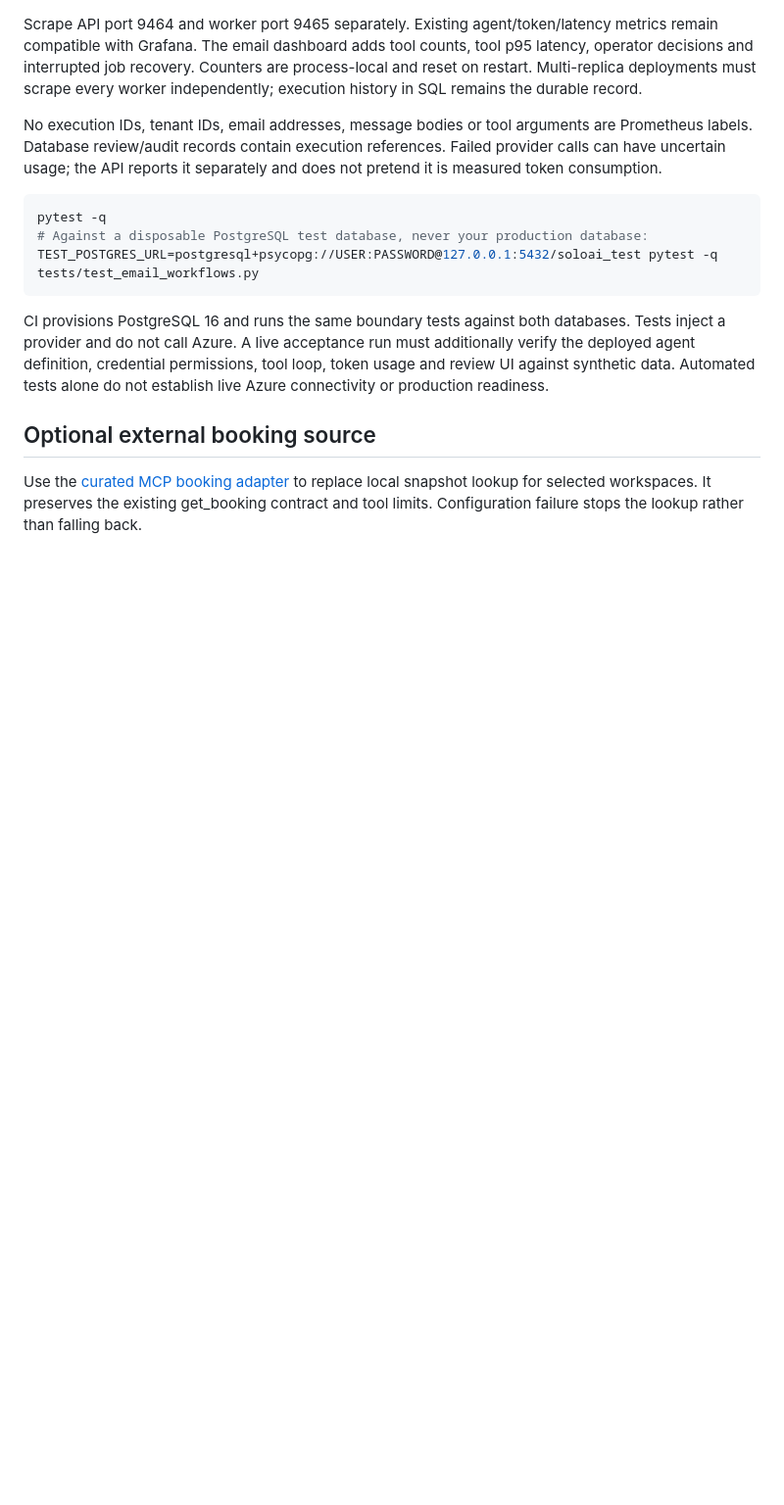
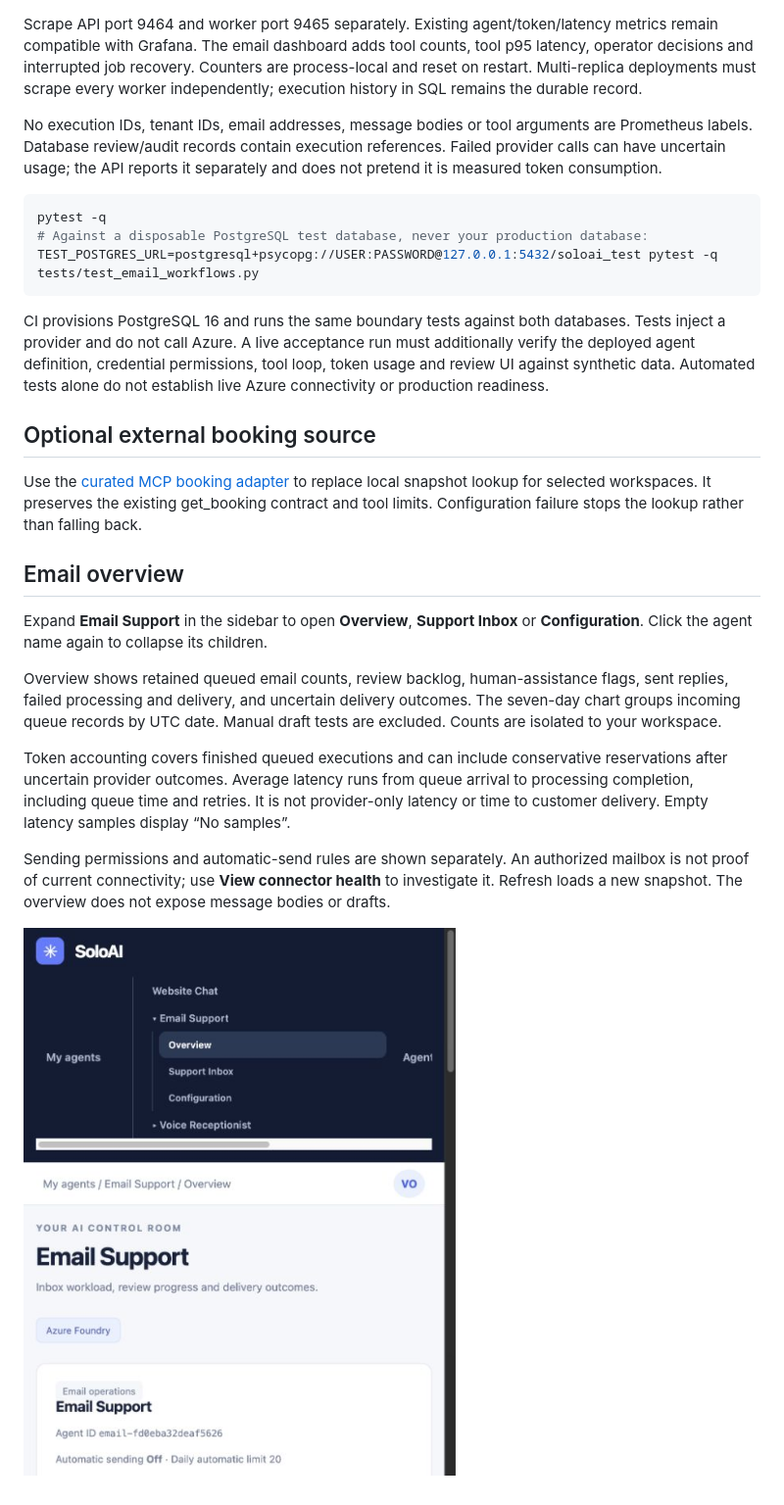
Before and after one commit to sumitsharma01/soloai, a Markdown page: docs/EMAIL-WORKFLOWS.md, the part around the change. Shown: that part at 98% size. Drawn GitHub-style; pictures changed too: docs/screenshots/email-overview.png (added); blank space fills up the shorter version.

Commit message:
Add email operations overview and collapsible agent navigation

```diff
--- a/docs/EMAIL-WORKFLOWS.md
+++ b/docs/EMAIL-WORKFLOWS.md
@@ -243,3 +243,15 @@ Azure connectivity or production readiness.
 ## Optional external booking source
 
 Use the [curated MCP booking adapter](MCP.md) to replace local snapshot lookup for selected workspaces. It preserves the existing get_booking contract and tool limits. Configuration failure stops the lookup rather than falling back.
+
+## Email overview
+
+Expand **Email Support** in the sidebar to open **Overview**, **Support Inbox** or **Configuration**. Click the agent name again to collapse its children.
+
+Overview shows retained queued email counts, review backlog, human-assistance flags, sent replies, failed processing and delivery, and uncertain delivery outcomes. The seven-day chart groups incoming queue records by UTC date. Manual draft tests are excluded. Counts are isolated to your workspace.
+
+Token accounting covers finished queued executions and can include conservative reservations after uncertain provider outcomes. Average latency runs from queue arrival to processing completion, including queue time and retries. It is not provider-only latency or time to customer delivery. Empty latency samples display “No samples”.
+
+Sending permissions and automatic-send rules are shown separately. An authorized mailbox is not proof of current connectivity; use **View connector health** to investigate it. Refresh loads a new snapshot. The overview does not expose message bodies or drafts.
+
+![Email overview](screenshots/email-overview.png)
```
Also changed, not shown: 5 other files.
